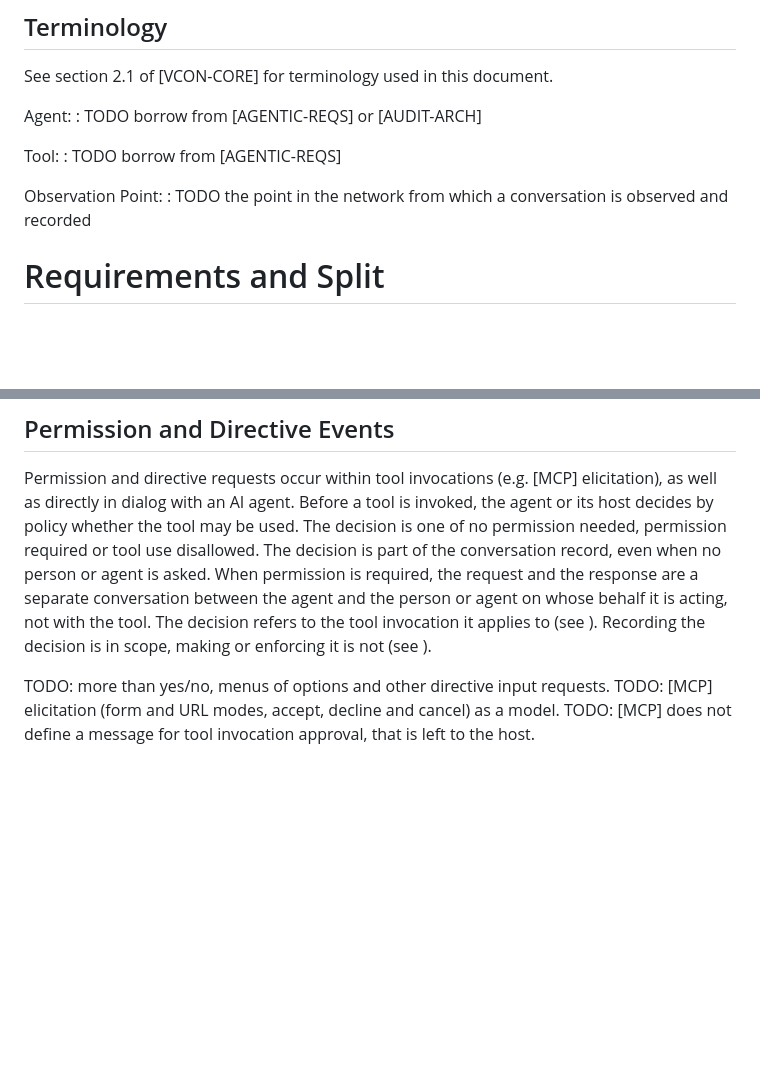
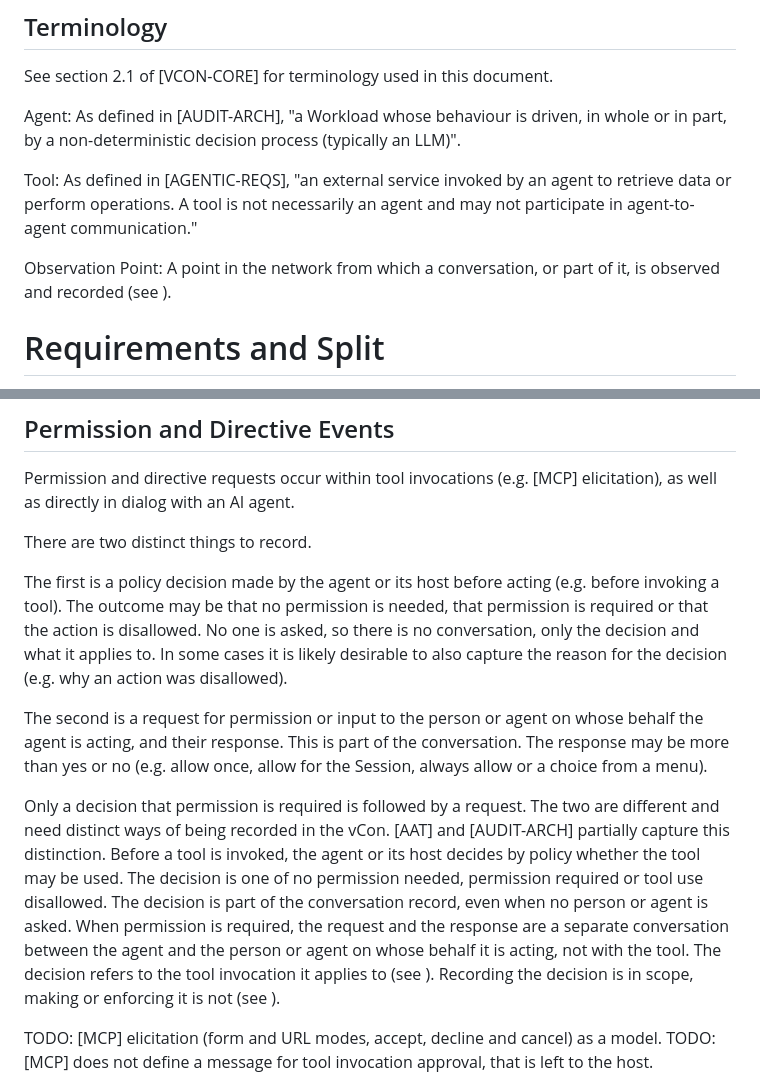
Before and after one commit to dgpetrie/draft-petrie-vcon-agent-audit-roadmap, a Markdown page: draft-petrie-vcon-agent-audit-roadmap.md, 2 parts joined by grey strips. Drawn GitHub-style; blank space fills up the shorter version.

Commit message:
Added terminolgoy defs and define d disticntion between: Permission and directive requests

```diff
--- a/draft-petrie-vcon-agent-audit-roadmap.md
+++ b/draft-petrie-vcon-agent-audit-roadmap.md
@@ -130,14 +130,11 @@ This is the same as a contact center call, which may be observed by the carrier,
 
 See section 2.1 of [VCON-CORE] for terminology used in this document.
 
-Agent:
-: TODO borrow from [AGENTIC-REQS] or [AUDIT-ARCH]
+Agent: As defined in [AUDIT-ARCH], "a Workload whose behaviour is driven, in whole or in part, by a non-deterministic decision process (typically an LLM)".
 
-Tool:
-: TODO borrow from [AGENTIC-REQS]
+Tool: As defined in [AGENTIC-REQS], "an external service invoked by an agent to retrieve data or perform operations. A tool is not necessarily an agent and may not participate in agent-to-agent communication."
 
-Observation Point:
-: TODO the point in the network from which a conversation is observed and recorded
+Observation Point: A point in the network from which a conversation, or part of it, is observed and recorded (see [](#fig-observation)).
 
 # Requirements and Split
 
@@ -303,6 +300,21 @@ TODO: [MCP] based, the first example extension, see draft-petrie-vcon-tool-invoc
 ## Permission and Directive Events
 
 Permission and directive requests occur within tool invocations (e.g. [MCP] elicitation), as well as directly in dialog with an AI agent.
+
+There are two distinct things to record.
+
+The first is a policy decision made by the agent or its host before acting (e.g. before invoking a tool).
+The outcome may be that no permission is needed, that permission is required or that the action is disallowed.
+No one is asked, so there is no conversation, only the decision and what it applies to.
+In some cases it is likely desirable to also capture the reason for the decision (e.g. why an action was disallowed).
+
+The second is a request for permission or input to the person or agent on whose behalf the agent is acting, and their response.
+This is part of the conversation.
+The response may be more than yes or no (e.g. allow once, allow for the Session, always allow or a choice from a menu).
+
+Only a decision that permission is required is followed by a request.
+The two are different and need distinct ways of being recorded in the vCon.
+[AAT] and [AUDIT-ARCH] partially capture this distinction.
 Before a tool is invoked, the agent or its host decides by policy whether the tool may be used.
 The decision is one of no permission needed, permission required or tool use disallowed.
 The decision is part of the conversation record, even when no person or agent is asked.
@@ -310,7 +322,6 @@ When permission is required, the request and the response are a separate convers
 The decision refers to the tool invocation it applies to (see [](#tool-invocation-events)).
 Recording the decision is in scope, making or enforcing it is not (see [](#out-of-scope)).
 
-TODO: more than yes/no, menus of options and other directive input requests.
 TODO: [MCP] elicitation (form and URL modes, accept, decline and cancel) as a model.
 TODO: [MCP] does not define a message for tool invocation approval, that is left to the host.
 
```
